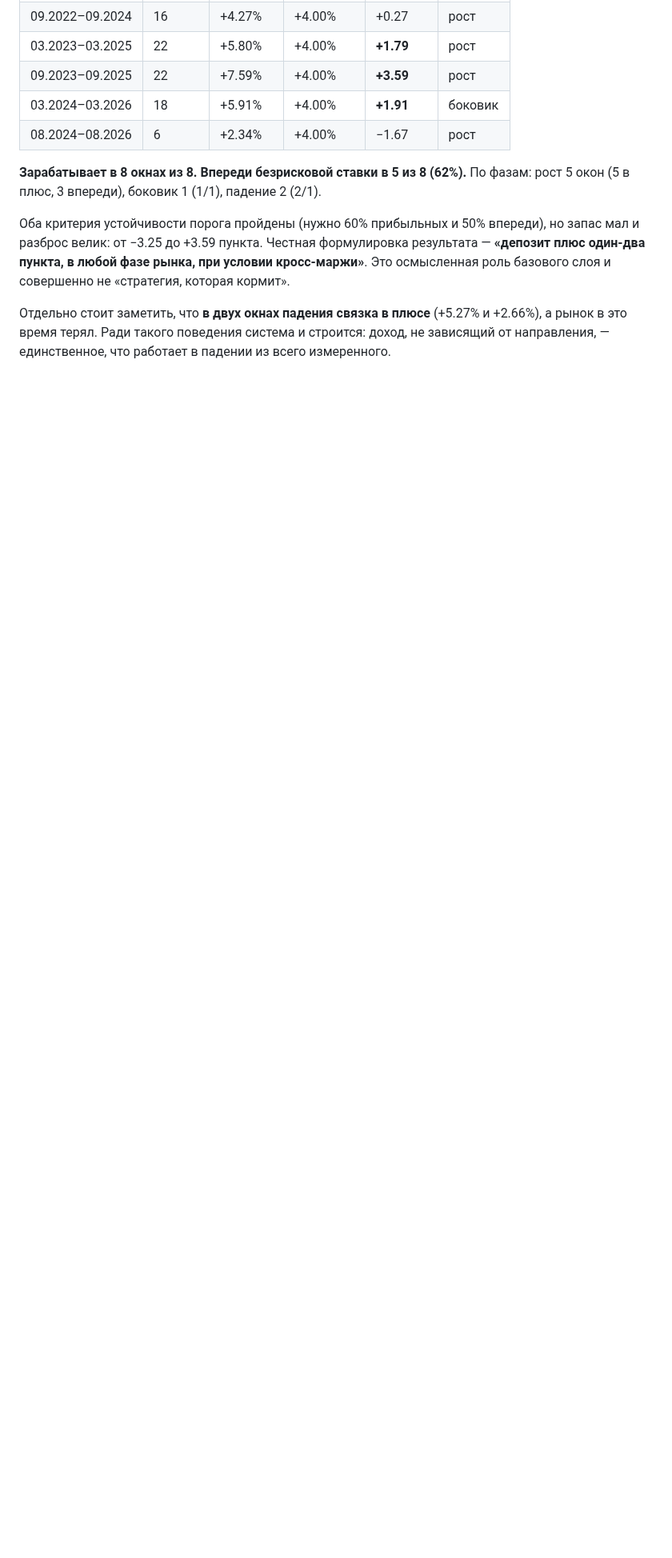
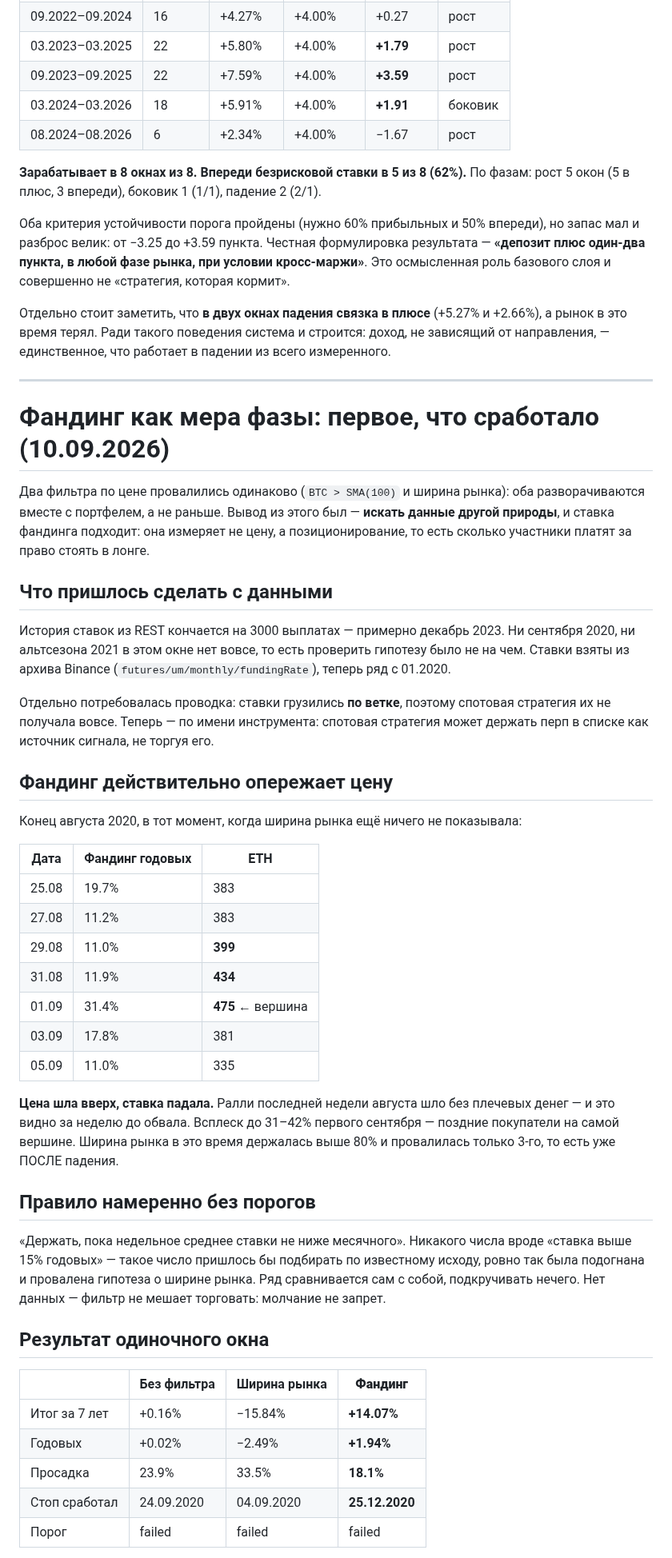
Before and after one commit to Aleksandr-Sit/crypto-trading-lab, a Markdown page: docs/research/measurements-2026-09-07.md, the part around one of its changes. Shown at 80% size. Drawn GitHub-style; blank space fills up the shorter version.

Commit message:
Исследование: фандинг опережает цену и впервые улучшает моментум
Итог 7 лет +14.07% против +0.16% без фильтра и −15.84% с фильтром по ширине; просадка
18.1% против 23.9%; стоп на три месяца позже. Ставка падала с 19.7% до 11.0% годовых,
пока цена ETH шла с 383 до 434, — за неделю до обвала. Ширина рынка провалилась только
3 сентября, то есть после падения.

Порог не пройден, вердикт окна по-прежнему свойство стопа. Цена фильтра — упущенный
август 2020 (−981 вместо +3378).

Co-Authored-By: Claude Opus 5 (1M context) <noreply@anthropic.com>

```diff
--- a/docs/research/measurements-2026-09-07.md
+++ b/docs/research/measurements-2026-09-07.md
@@ -785,3 +785,59 @@ Bitstamp (40/25 bps), то есть заведомо дороже бирж, гд
 Отдельно стоит заметить, что **в двух окнах падения связка в плюсе** (+5.27% и +2.66%),
 а рынок в это время терял. Ради такого поведения система и строится: доход, не зависящий
 от направления, — единственное, что работает в падении из всего измеренного.
+
+---
+
+# Фандинг как мера фазы: первое, что сработало (10.09.2026)
+
+Два фильтра по цене провалились одинаково (`BTC > SMA(100)` и ширина рынка): оба
+разворачиваются вместе с портфелем, а не раньше. Вывод из этого был — **искать данные
+другой природы**, и ставка фандинга подходит: она измеряет не цену, а позиционирование,
+то есть сколько участники платят за право стоять в лонге.
+
+## Что пришлось сделать с данными
+
+История ставок из REST кончается на 3000 выплатах — примерно декабрь 2023. Ни сентября
+2020, ни альтсезона 2021 в этом окне нет вовсе, то есть проверить гипотезу было не на чем.
+Ставки взяты из архива Binance (`futures/um/monthly/fundingRate`), теперь ряд с 01.2020.
+
+Отдельно потребовалась проводка: ставки грузились **по ветке**, поэтому спотовая стратегия
+их не получала вовсе. Теперь — по имени инструмента: спотовая стратегия может держать перп
+в списке как источник сигнала, не торгуя его.
+
+## Фандинг действительно опережает цену
+
+Конец августа 2020, в тот момент, когда ширина рынка ещё ничего не показывала:
+
+| Дата | Фандинг годовых | ETH |
+|---|---|---|
+| 25.08 | 19.7% | 383 |
+| 27.08 | 11.2% | 383 |
+| 29.08 | 11.0% | **399** |
+| 31.08 | 11.9% | **434** |
+| 01.09 | 31.4% | **475** ← вершина |
+| 03.09 | 17.8% | 381 |
+| 05.09 | 11.0% | 335 |
+
+**Цена шла вверх, ставка падала.** Ралли последней недели августа шло без плечевых денег —
+и это видно за неделю до обвала. Всплеск до 31–42% первого сентября — поздние покупатели
+на самой вершине. Ширина рынка в это время держалась выше 80% и провалилась только 3-го,
+то есть уже ПОСЛЕ падения.
+
+## Правило намеренно без порогов
+
+«Держать, пока недельное среднее ставки не ниже месячного». Никакого числа вроде
+«ставка выше 15% годовых» — такое число пришлось бы подбирать по известному исходу, ровно
+так была подогнана и провалена гипотеза о ширине рынка. Ряд сравнивается сам с собой,
+подкручивать нечего. Нет данных — фильтр не мешает торговать: молчание не запрет.
+
+## Результат одиночного окна
+
+| | Без фильтра | Ширина рынка | **Фандинг** |
+|---|---|---|---|
+| Итог за 7 лет | +0.16% | −15.84% | **+14.07%** |
+| Годовых | +0.02% | −2.49% | **+1.94%** |
+| Просадка | 23.9% | 33.5% | **18.1%** |
+| Стоп сработал | 24.09.2020 | 04.09.2020 | **25.12.2020** |
+| Порог | failed | failed | failed |
+
```
Also changed, not shown: other parts of docs/research/measurements-2026-09-07.md (+13 -0 lines).
